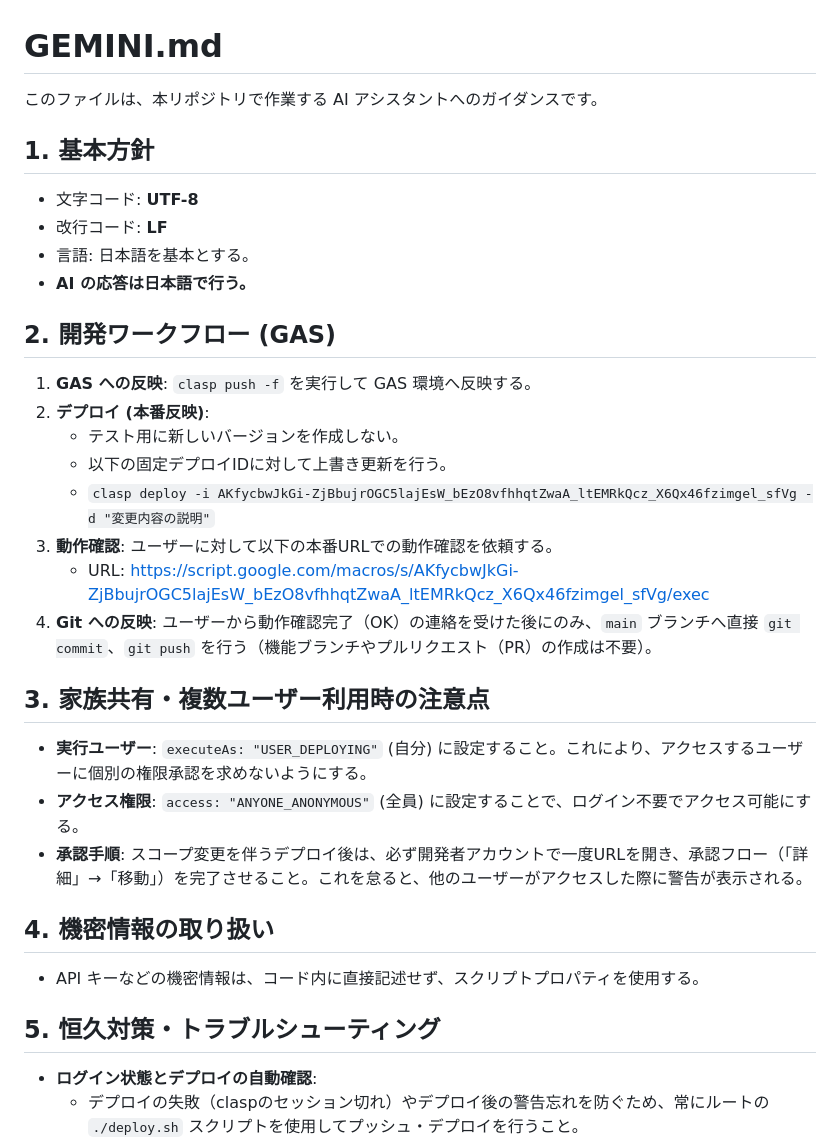
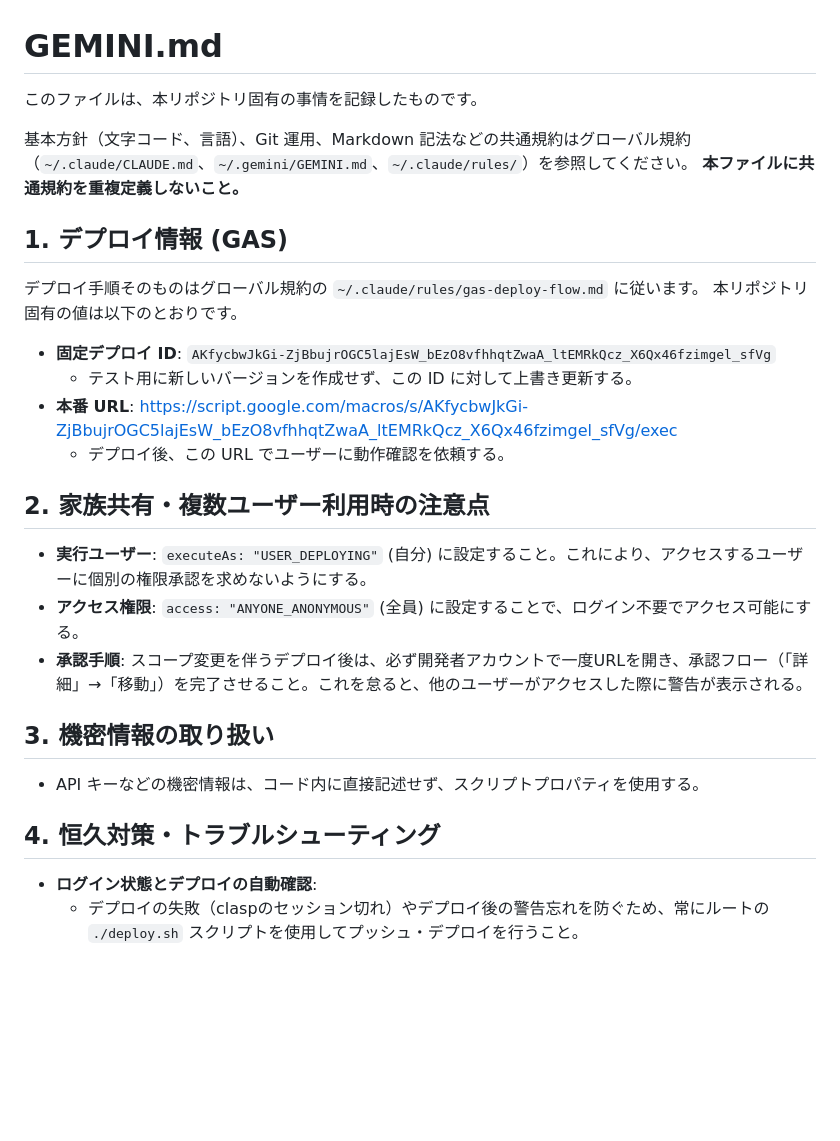
Before and after one commit to Seiya-Nakagawa/kakeibo, a Markdown page: GEMINI.md, the part around the change. Drawn GitHub-style; blank space fills up the shorter version.

Commit message:
chore: プロジェクトGEMINI.mdからグローバル規約と重複・矛盾する記述を削除
Git運用をグローバル規約（~/.claude/rules/git-workflow.md）でPRベースに一元化したことに伴い、
プロジェクト側に残っていた重複・矛盾する記述を整理した。

削除:
- 「mainブランチへ直接commit/pushを行う（PR作成は不要）」— グローバル規約と矛盾するため
- 「基本方針」（UTF-8/LF/日本語）— グローバルCLAUDE.md第1章と完全重複のため
- GASデプロイの汎用手順 — グローバルgas-deploy-flow.mdと重複のため

維持:
- 本リポジトリ固有の値（固定デプロイID、本番URL）
- 家族共有時のGAS設定、スクリプトプロパティ、承認フローのトラブルシュート

Co-Authored-By: Claude Opus 5 <noreply@anthropic.com>

```diff
--- a/GEMINI.md
+++ b/GEMINI.md
@@ -1,36 +1,32 @@
 # GEMINI.md
 
-このファイルは、本リポジトリで作業する AI アシスタントへのガイダンスです。
+このファイルは、本リポジトリ固有の事情を記録したものです。
 
-## 1. 基本方針
+基本方針（文字コード、言語）、Git 運用、Markdown 記法などの共通規約はグローバル規約
+（`~/.claude/CLAUDE.md`、`~/.gemini/GEMINI.md`、`~/.claude/rules/`）を参照してください。
+**本ファイルに共通規約を重複定義しないこと。**
 
-- 文字コード: **UTF-8**
-- 改行コード: **LF**
-- 言語: 日本語を基本とする。
-- **AI の応答は日本語で行う。**
+## 1. デプロイ情報 (GAS)
 
-## 2. 開発ワークフロー (GAS)
+デプロイ手順そのものはグローバル規約の `~/.claude/rules/gas-deploy-flow.md` に従います。
+本リポジトリ固有の値は以下のとおりです。
 
-1. **GAS への反映**: `clasp push -f` を実行して GAS 環境へ反映する。
-2. **デプロイ (本番反映)**:
-   - テスト用に新しいバージョンを作成しない。
-   - 以下の固定デプロイIDに対して上書き更新を行う。
-   - `clasp deploy -i AKfycbwJkGi-ZjBbujrOGC5lajEsW_bEzO8vfhhqtZwaA_ltEMRkQcz_X6Qx46fzimgel_sfVg -d "変更内容の説明"`
-3. **動作確認**: ユーザーに対して以下の本番URLでの動作確認を依頼する。
-   - URL: <https://script.google.com/macros/s/AKfycbwJkGi-ZjBbujrOGC5lajEsW_bEzO8vfhhqtZwaA_ltEMRkQcz_X6Qx46fzimgel_sfVg/exec>
-4. **Git への反映**: ユーザーから動作確認完了（OK）の連絡を受けた後にのみ、`main` ブランチへ直接 `git commit`、`git push` を行う（機能ブランチやプルリクエスト（PR）の作成は不要）。
+- **固定デプロイ ID**: `AKfycbwJkGi-ZjBbujrOGC5lajEsW_bEzO8vfhhqtZwaA_ltEMRkQcz_X6Qx46fzimgel_sfVg`
+  - テスト用に新しいバージョンを作成せず、この ID に対して上書き更新する。
+- **本番 URL**: <https://script.google.com/macros/s/AKfycbwJkGi-ZjBbujrOGC5lajEsW_bEzO8vfhhqtZwaA_ltEMRkQcz_X6Qx46fzimgel_sfVg/exec>
+  - デプロイ後、この URL でユーザーに動作確認を依頼する。
 
-## 3. 家族共有・複数ユーザー利用時の注意点
+## 2. 家族共有・複数ユーザー利用時の注意点
 
 - **実行ユーザー**: `executeAs: "USER_DEPLOYING"` (自分) に設定すること。これにより、アクセスするユーザーに個別の権限承認を求めないようにする。
 - **アクセス権限**: `access: "ANYONE_ANONYMOUS"` (全員) に設定することで、ログイン不要でアクセス可能にする。
 - **承認手順**: スコープ変更を伴うデプロイ後は、必ず開発者アカウントで一度URLを開き、承認フロー（「詳細」→「移動」）を完了させること。これを怠ると、他のユーザーがアクセスした際に警告が表示される。
 
-## 4. 機密情報の取り扱い
+## 3. 機密情報の取り扱い
 
 - API キーなどの機密情報は、コード内に直接記述せず、スクリプトプロパティを使用する。
 
-## 5. 恒久対策・トラブルシューティング
+## 4. 恒久対策・トラブルシューティング
 
 - **ログイン状態とデプロイの自動確認**:
   - デプロイの失敗（claspのセッション切れ）やデプロイ後の警告忘れを防ぐため、常にルートの `./deploy.sh` スクリプトを使用してプッシュ・デプロイを行うこと。
```
